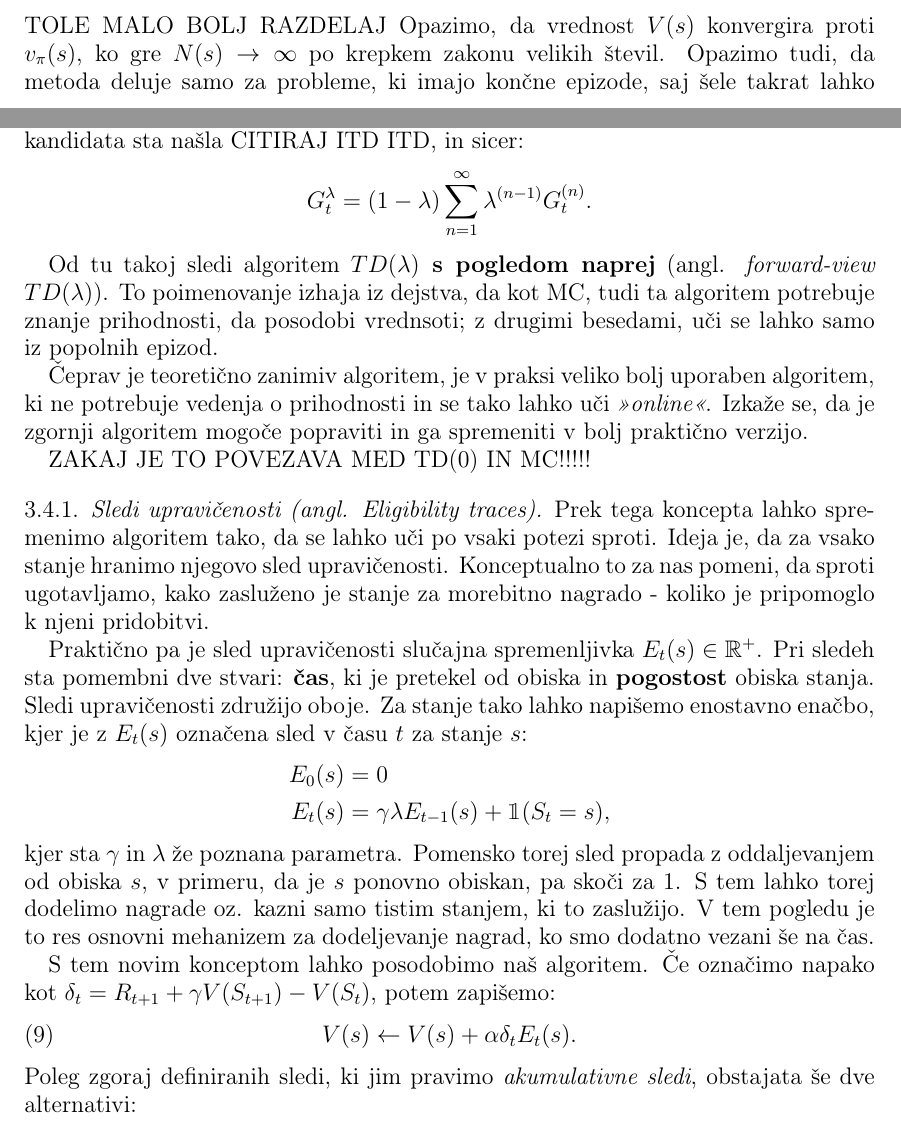
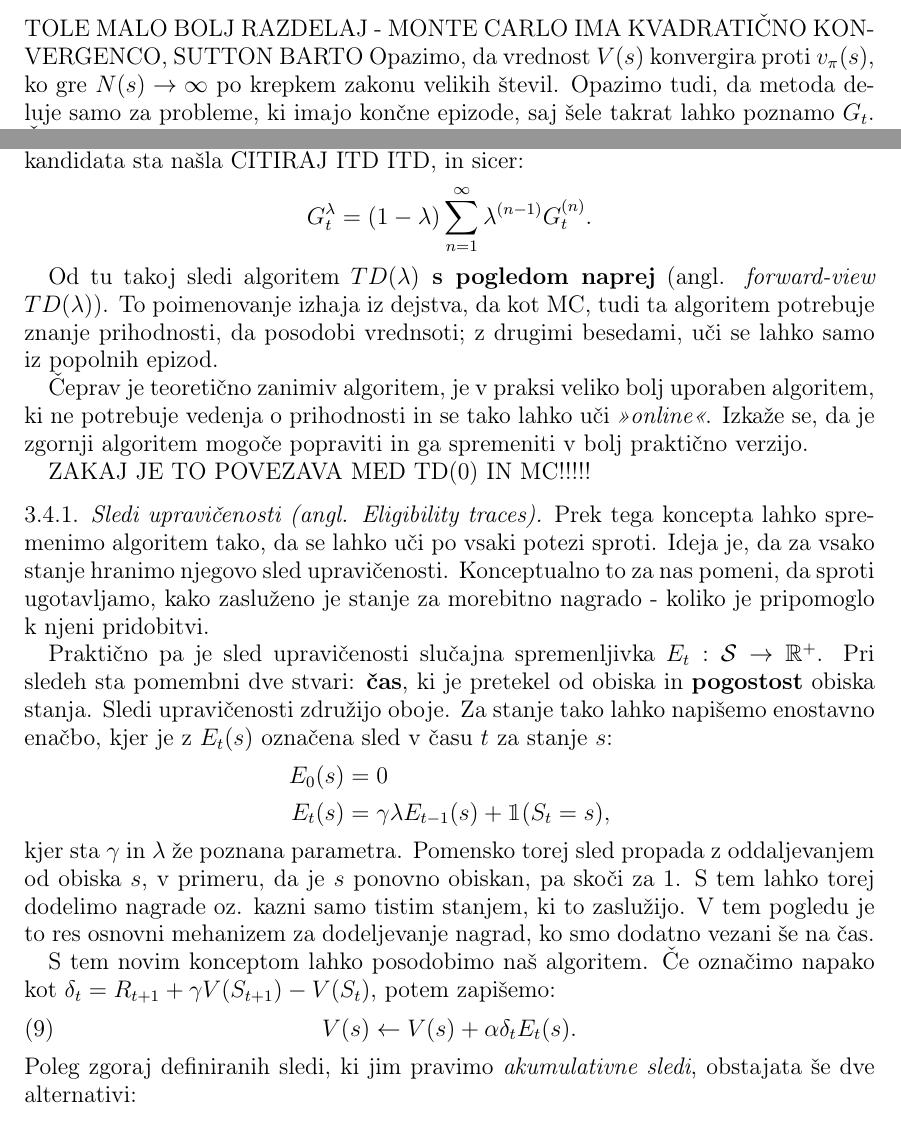
Before and after one commit to timkalan/diploma, a LaTeX paper (naloga/SU-namizne.tex): two parts of pages 15 and 18 of 21 before the commit and two parts of pages 16 and 18 of 21 after it, joined at a grey line, cut at the place of the change. Compiled offline with pdfLaTeX.

Commit message:
popravki

```diff
--- a/naloga/SU-namizne.tex
+++ b/naloga/SU-namizne.tex
@@ -853,7 +855,7 @@ in tako dobimo vzorčno povprečje za dejanski $v(s)$.
         V(s) \leftarrow S(s) / N(s)
         $$
 \end{itemize}
-TOLE MALO BOLJ RAZDELAJ
+TOLE MALO BOLJ RAZDELAJ - MONTE CARLO IMA KVADRATIČNO KONVERGENCO, SUTTON BARTO
 Opazimo, da vrednost $V(s)$ konvergira proti $v_\pi(s)$, ko gre $N(s) \rightarrow \infty$ po
 krepkem zakonu velikih števil. Opazimo tudi, da metoda deluje samo za probleme, ki imajo končne
 epizode, saj šele takrat lahko poznamo $G_t$. Če za vsako stanje $s$ hranimo $N(s)$ in $S(s)$,
@@ -1003,9 +1005,9 @@ je, da za vsako stanje hranimo njegovo sled upravičenosti. Konceptualno to za n
 ugotavljamo, kako zasluženo je stanje za morebitno nagrado - koliko je pripomoglo k njeni
 pridobitvi.
 
-Praktično pa je sled upravičenosti slučajna spremenljivka $E_t(s) \in \mathbb{R}^+$. Pri sledeh
-sta pomembni dve stvari: \textbf{čas}, ki je pretekel od obiska in \textbf{pogostost} obiska
-stanja. Sledi upravičenosti združijo oboje. Za stanje tako lahko napišemo enostavno enačbo,
+Praktično pa je sled upravičenosti slučajna spremenljivka $E_t: \mathcal{S} \rightarrow \mathbb{R}^+$.
+Pri sledeh sta pomembni dve stvari: \textbf{čas}, ki je pretekel od obiska in \textbf{pogostost}
+obiska stanja. Sledi upravičenosti združijo oboje. Za stanje tako lahko napišemo enostavno enačbo,
 kjer je z $E_t(s)$ označena sled v času $t$ za stanje $s$:
 \begin{align*}
     E_0(s) &= 0 \\
```
Also changed, not shown: naloga/SU-namizne.pdf, naloga/SU-namizne.tex (2 more changed lines).
